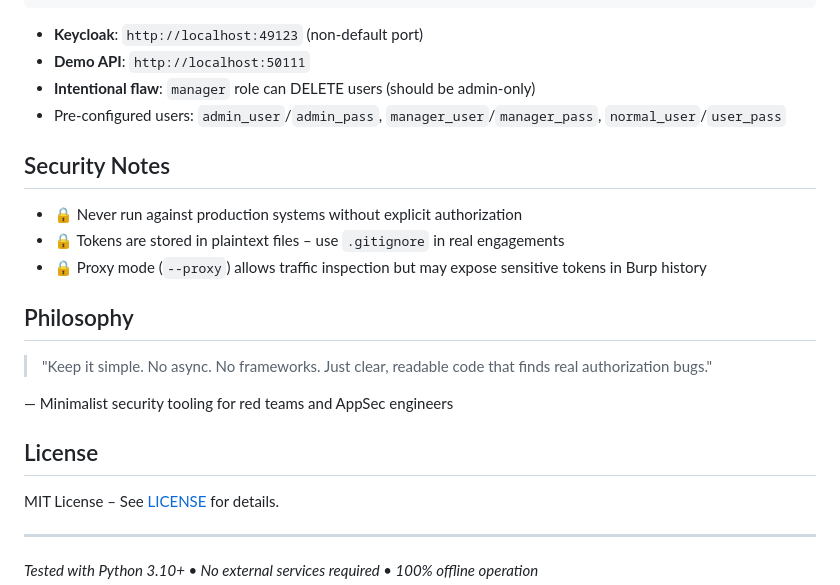
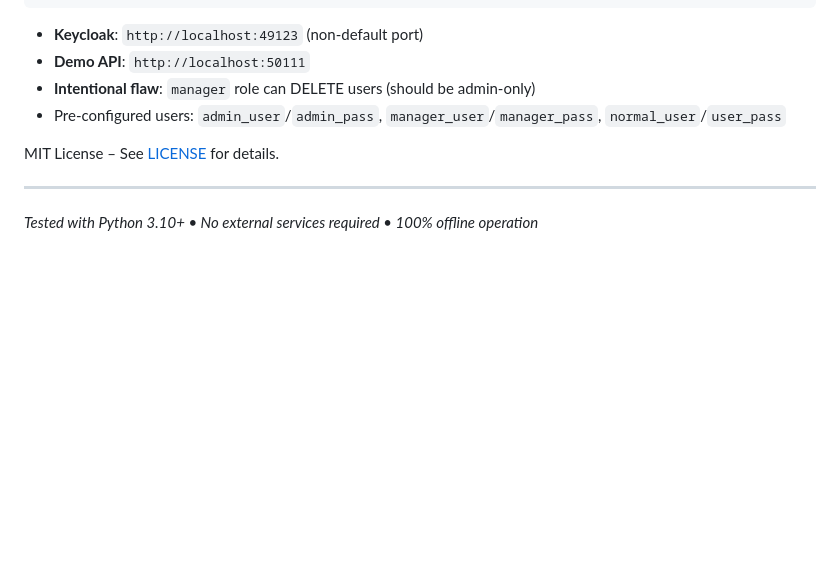
Before and after one commit to seifallahhomrani1/BAC-Analyzer, a Markdown page: README.md, the part around the change. GitHub-like rendering; blank space fills up the shorter version.

```diff
--- a/README.md
+++ b/README.md
@@ -142,20 +142,6 @@ docker-compose up --build
 - **Intentional flaw**: `manager` role can DELETE users (should be admin-only)
 - Pre-configured users: `admin_user`/`admin_pass`, `manager_user`/`manager_pass`, `normal_user`/`user_pass`
 
-## Security Notes
-
-- 🔒 Never run against production systems without explicit authorization
-- 🔒 Tokens are stored in plaintext files – use `.gitignore` in real engagements
-- 🔒 Proxy mode (`--proxy`) allows traffic inspection but may expose sensitive tokens in Burp history
-
-## Philosophy
-
-> "Keep it simple. No async. No frameworks. Just clear, readable code that finds real authorization bugs."
-
-— Minimalist security tooling for red teams and AppSec engineers
-
-## License
-
 MIT License – See [LICENSE](LICENSE) for details.
 
 ---
```
